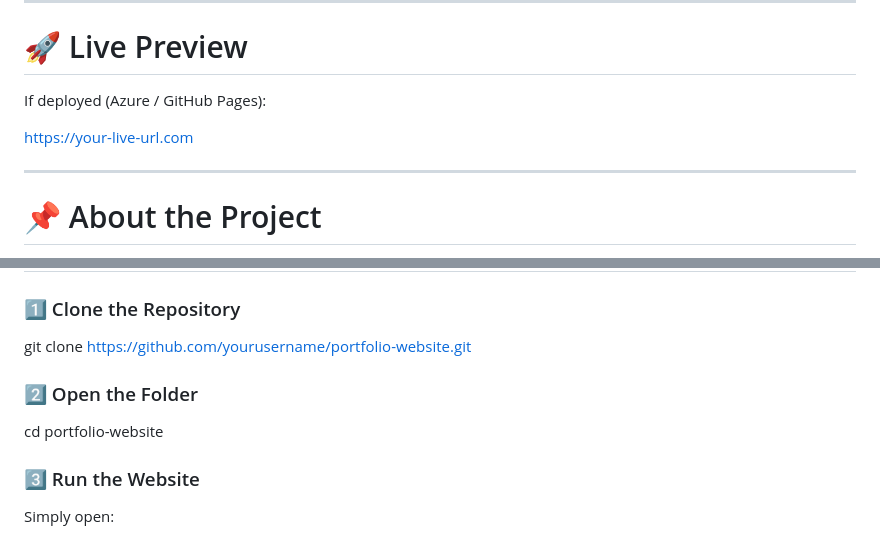
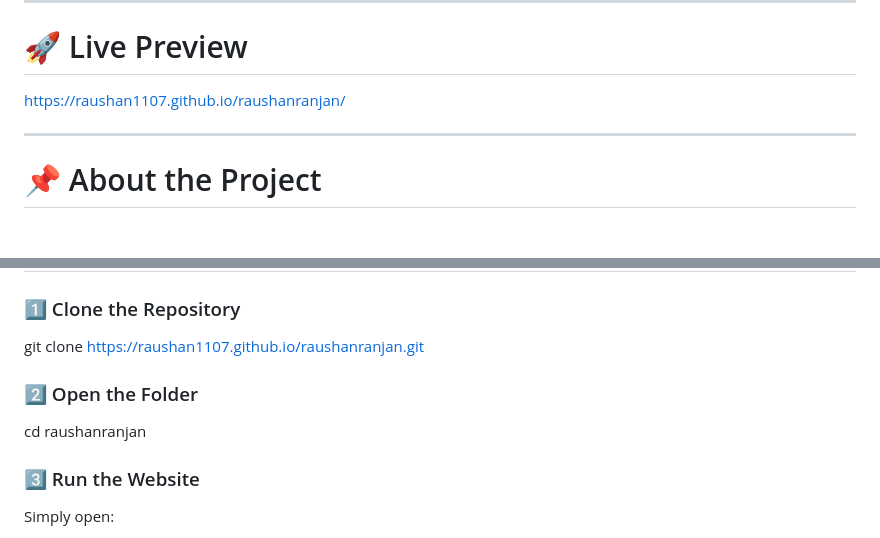
Before and after one commit to raushan1107/raushanranjan, a Markdown page: README.md, 2 parts joined by grey strips. Rendered like a GitHub page; blank space fills up the shorter version.

Commit message:
Modify README with new live URL and clone command
Updated live preview link and repository clone instructions.

```diff
--- a/README.md
+++ b/README.md
@@ -7,10 +7,7 @@ This portfolio highlights **Azure, Power Platform, .NET, AI, and enterprise trai
 ---
 
 # 🚀 Live Preview
-
-If deployed (Azure / GitHub Pages):
-
-https://your-live-url.com
+https://raushan1107.github.io/raushanranjan/
 
 ---
 
@@ -104,11 +101,11 @@ portfolio-website
 
 ### 1️⃣ Clone the Repository
 
-git clone https://github.com/yourusername/portfolio-website.git
+git clone https://raushan1107.github.io/raushanranjan.git
 
 ### 2️⃣ Open the Folder
 
-cd portfolio-website
+cd raushanranjan
 
 ### 3️⃣ Run the Website
 
```
